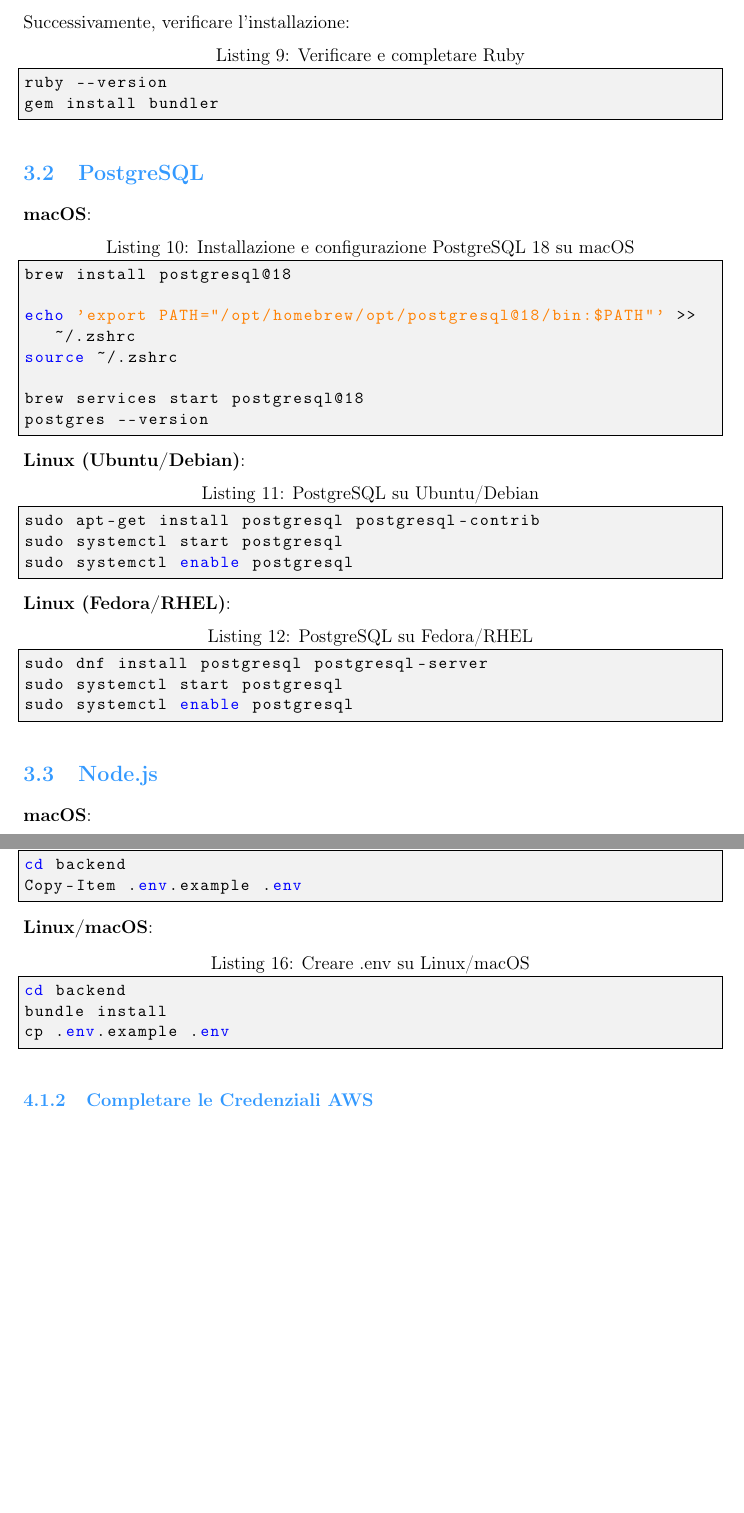
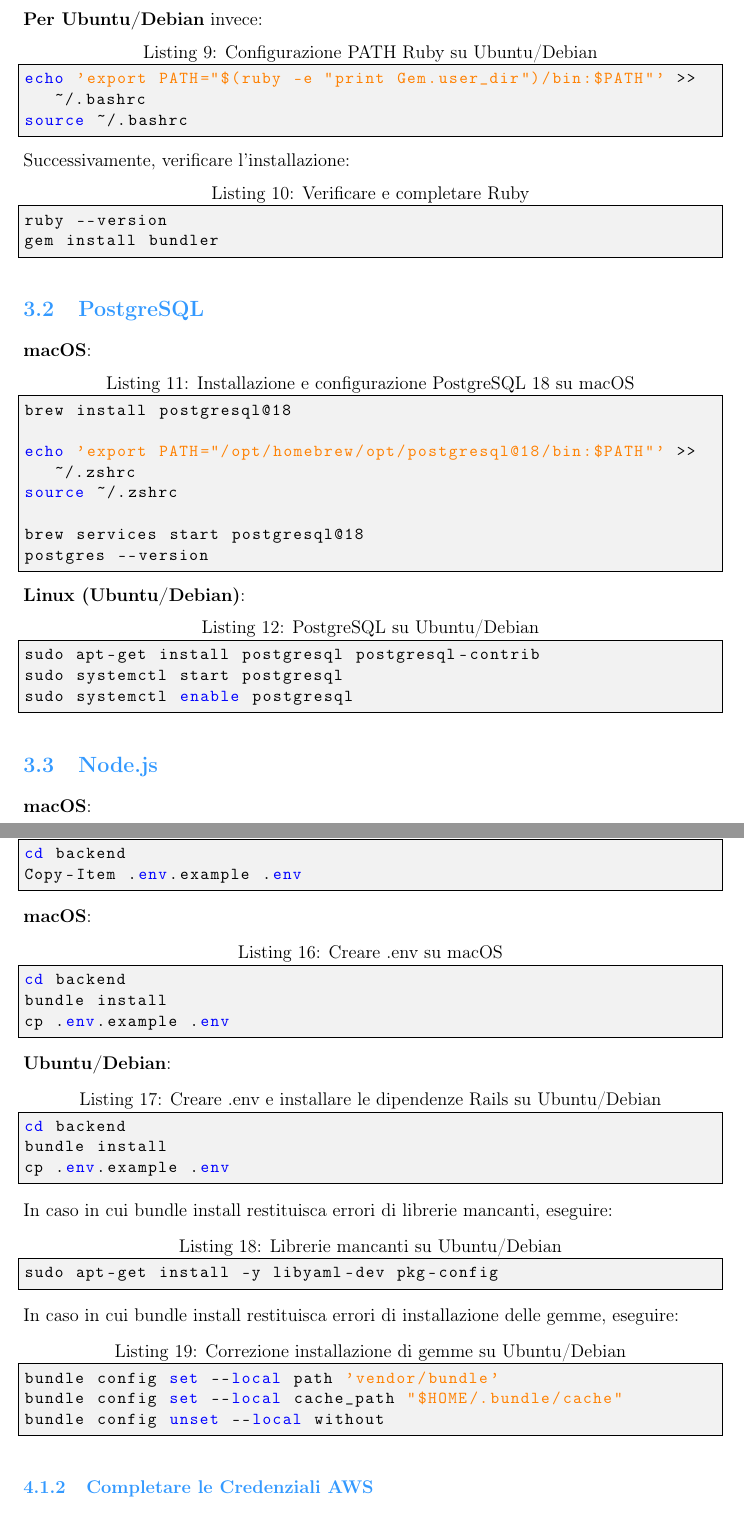
Before and after one commit to BugBustersUnipd/PoC, a LaTeX document (Guida POC Nexum.tex): two parts of pages 6 and 7 of 12, joined at a grey line, cut at the place of the change, the shorter picture padded with empty space. Compiled offline with pdfLaTeX.

Commit message:
Sistemata guida installazione poc per linux

```diff
--- a/Guida POC Nexum.tex
+++ b/Guida POC Nexum.tex
@@ -268,6 +266,13 @@ Set-ExecutionPolicy -ExecutionPolicy RemoteSigned -Scope CurrentUser
 \begin{lstlisting}[language=bash, caption=Configurazione PATH Ruby su macOS]
 echo 'export PATH="/opt/homebrew/opt/ruby/bin:$PATH"' >> ~/.zshrc
 source ~/.zshrc
+\end{lstlisting}
+
+\noindent \textbf{Per Ubuntu/Debian} invece:
+
+\begin{lstlisting}[language=bash, caption=Configurazione PATH Ruby su Ubuntu/Debian]
+echo 'export PATH="$(ruby -e "print Gem.user_dir")/bin:$PATH"' >> ~/.bashrc
+source ~/.bashrc
 \end{lstlisting}
 
 \noindent Successivamente, verificare l'installazione:
@@ -294,13 +299,6 @@ postgres --version
 \textbf{Linux (Ubuntu/Debian)}:
 \begin{lstlisting}[language=bash, caption=PostgreSQL su Ubuntu/Debian]
 sudo apt-get install postgresql postgresql-contrib
-sudo systemctl start postgresql
-sudo systemctl enable postgresql
-\end{lstlisting}
-
-\textbf{Linux (Fedora/RHEL)}:
-\begin{lstlisting}[language=bash, caption=PostgreSQL su Fedora/RHEL]
-sudo dnf install postgresql postgresql-server
 sudo systemctl start postgresql
 sudo systemctl enable postgresql
 \end{lstlisting}
@@ -343,11 +341,30 @@ cd backend
 Copy-Item .env.example .env
 \end{lstlisting}
 
-\textbf{Linux/macOS}:
-\begin{lstlisting}[language=bash, caption=Creare .env su Linux/macOS]
+\textbf{macOS}:
+\begin{lstlisting}[language=bash, caption=Creare .env su macOS]
 cd backend
 bundle install
 cp .env.example .env
+\end{lstlisting}
+
+\textbf{Ubuntu/Debian}:
+\begin{lstlisting}[language=bash, caption=Creare .env e installare le dipendenze Rails su Ubuntu/Debian]
+cd backend
+bundle install
+cp .env.example .env
+\end{lstlisting}
+
+\noindent In caso in cui bundle install restituisca errori di librerie mancanti, eseguire:
+\begin{lstlisting}[language=bash, caption=Librerie mancanti su Ubuntu/Debian]
+sudo apt-get install -y libyaml-dev pkg-config
+\end{lstlisting}
+
+\noindent In caso in cui bundle install restituisca errori di installazione delle gemme, eseguire:
+\begin{lstlisting}[language=bash, caption=Correzione installazione di gemme su Ubuntu/Debian]
+bundle config set --local path 'vendor/bundle'
+bundle config set --local cache_path "$HOME/.bundle/cache"
+bundle config unset --local without
 \end{lstlisting}
 
 \subsubsection{Completare le Credenziali AWS}
```
Also changed, not shown: Guida POC Nexum.pdf, Guida POC Nexum.tex (8 more changed lines).
